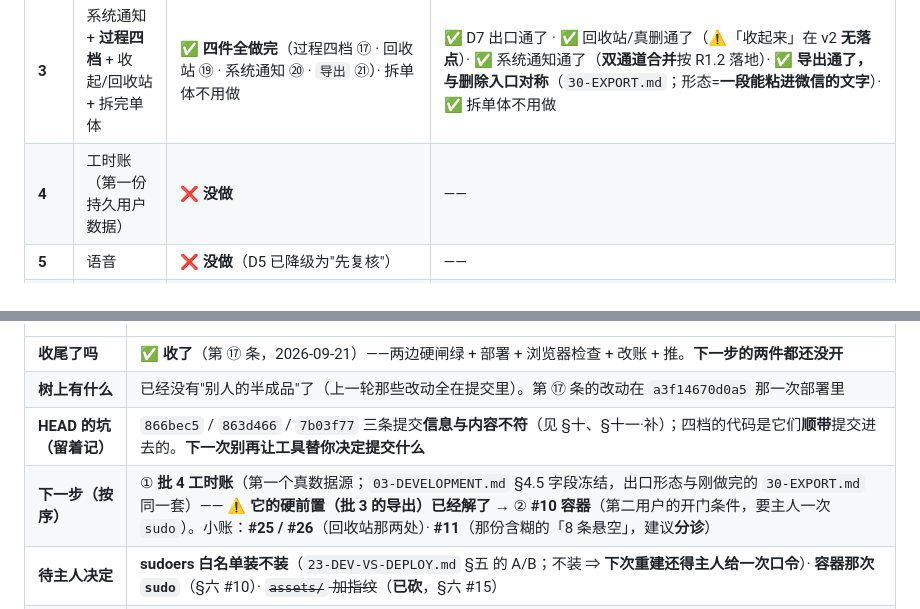
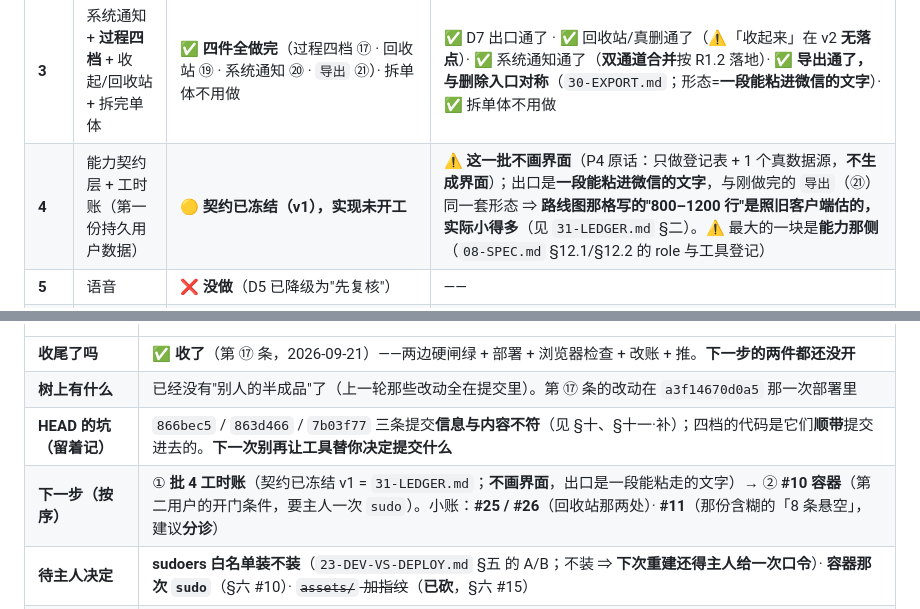
Before and after one commit to aaffdd11/hupo, a Markdown page: docs/dev/00-PROGRESS.md, 2 parts joined by grey strips. Drawn GitHub-style.

Commit message:
批4（工时账）契约冻结 v1：主人选'甲'（它抽字段+回显确认+调用能力写、宿主校验、模型不直接写盘）；并纠正路线图的规模估计——P4 明写'不生成界面'，出口是一段能粘走的文字，实际远小于 800-1200 行

```diff
--- a/docs/dev/00-PROGRESS.md
+++ b/docs/dev/00-PROGRESS.md
@@ -143,7 +143,7 @@
 | **1.5** | 纯函数拆分（4 件） | 🟢 **四件都有了着落**：四态 ✅（批 1）· **楼层闸 ✅**（第 ⑩ 条） | **几何 / 分页**：⚠️ **等条件**——v2 里没有浮动面板，那两件**没有落点** |
 | **2** | 可访问性三样 + 位置锚 + 窄宽 + 命名文案 | 🟡 **窄宽 ✅**、**禁用词闸 ✅**、**触控 ≥44 ✅**、**跟字算/不封顶 ✅**（`13-A11Y.md`）、**关于页 ✅**（`14-ABOUT.md`）、**本机一屏 ✅**（第 ⑨ 条） | **甩在 v2 没有落点**（没有面板/拖拽）；**位置锚 ❌**（客户端全文没有 `scopeId`）；**令牌续期 ✅**（第 ⑯ 条） |
 | **3** | 系统通知 + **过程四档** + 收起/回收站 + 拆完单体 | ✅ **四件全做完**（过程四档 ⑰ · 回收站 ⑲ · 系统通知 ⑳ · `导出` ㉑）· 拆单体不用做 | ✅ D7 出口通了 · ✅ 回收站/真删通了（⚠️「收起来」在 v2 **无落点**）· ✅ 系统通知通了（**双通道合并**按 R1.2 落地）· ✅ **导出通了，与删除入口对称**（`30-EXPORT.md`；形态=**一段能粘进微信的文字**）· ✅ 拆单体不用做 |
-| **4** | 工时账（第一份持久用户数据） | ❌ **没做** | —— |
+| **4** | 能力契约层 + 工时账（第一份持久用户数据） | 🟡 **契约已冻结（v1），实现未开工** | **⚠️ 这一批不画界面**（P4 原话：只做登记表 + 1 个真数据源，**不生成界面**）；出口是**一段能粘进微信的文字**，与刚做完的 `导出`（㉑）同一套形态 ⇒ **路线图那格写的"800–1200 行"是照旧客户端估的，实际小得多**（见 `31-LEDGER.md` §二）。⚠️ 最大的一块是**能力那侧**（`08-SPEC.md` §12.1/§12.2 的 role 与工具登记） |
 | **5** | 语音 | ❌ **没做**（D5 已降级为"先复核"） | —— |
 | **6** | P1/P2 + 供给上限 + 容器 | 🟡 **P1/P2 ✅**（第 ⑪ 条）· **准入闸 ✅**（第 ⑬ 条，`20-ADMISSION.md`）· **容器 ❌** | **容器 ❌**（**第二用户上线的开门条件**，要主人一次 `sudo`，本机做不了）· ⚠️ 口径见 `00-PROGRESS.md` §六 **#10** |
 
@@ -539,7 +539,7 @@ Python 当场 `SyntaxError` —— 而**写盘那一句在脚本最后** ⇒ **
 | **收尾了吗** | ✅ **收了**（第 ⑰ 条，2026-09-21）——两边硬闸绿 + 部署 + 浏览器检查 + 改账 + 推。**下一步的两件都还没开** |
 | **树上有什么** | 已经没有"别人的半成品"了（上一轮那些改动全在提交里）。第 ⑰ 条的改动在 `a3f14670d0a5` 那一次部署里 |
 | **HEAD 的坑（留着记）** | `866bec5` / `863d466` / `7b03f77` 三条提交**信息与内容不符**（见 §十、§十一·补）；四档的代码是它们**顺带**提交进去的。**下一次别再让工具替你决定提交什么** |
-| **下一步（按序）** | ① **批 4 工时账**（第一个真数据源；`03-DEVELOPMENT.md` §4.5 字段冻结，出口形态与刚做完的 `30-EXPORT.md` 同一套）—— ⚠️ **它的硬前置（批 3 的导出）已经解了** → ② **#10 容器**（第二用户的开门条件，要主人一次 `sudo`）。小账：**#25 / #26**（回收站那两处）· **#11**（那份含糊的「8 条悬空」，建议**分诊**） |
+| **下一步（按序）** | ① **批 4 工时账**（契约已冻结 v1 = `31-LEDGER.md`；**不画界面**，出口是一段能粘走的文字）→ ② **#10 容器**（第二用户的开门条件，要主人一次 `sudo`）。小账：**#25 / #26**（回收站那两处）· **#11**（那份含糊的「8 条悬空」，建议**分诊**） |
 | **待主人决定** | **sudoers 白名单装不装**（`23-DEV-VS-DEPLOY.md` §五 的 A/B；不装 ⇒ **下次重建还得主人给一次口令**）· **容器那次 `sudo`**（§六 #10）· ~~`assets/` 加指纹~~（**已砍**，§六 #15） |
 | **已经定了、不用再问** | 系统通知的形状（§八·补.3）· 令牌续期（决策 A）· 开发期/部署期两套逻辑（`23-DEV-VS-DEPLOY.md`） |
 
```
Also changed, not shown: docs/dev/31-LEDGER.md (added, +90 -0 lines).
